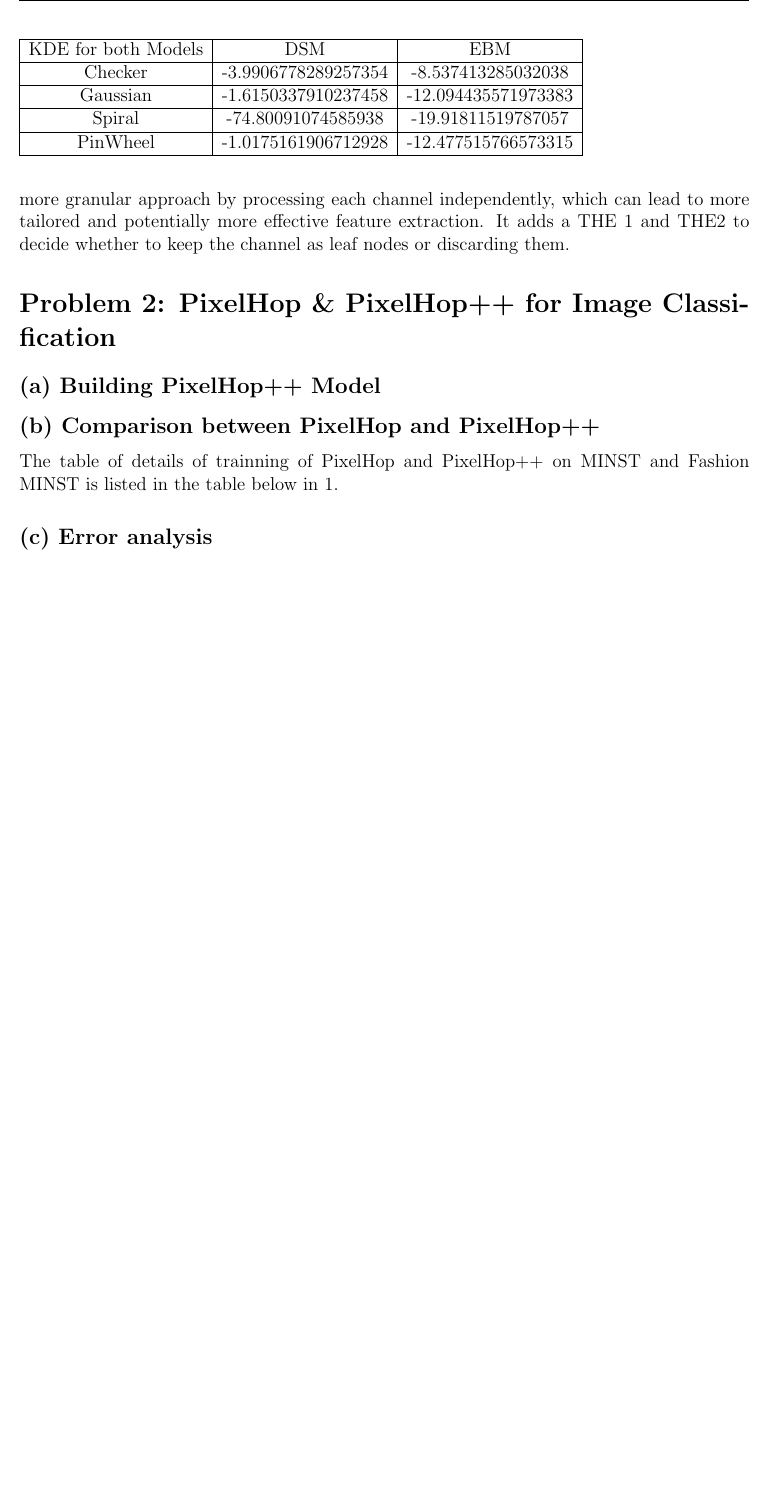
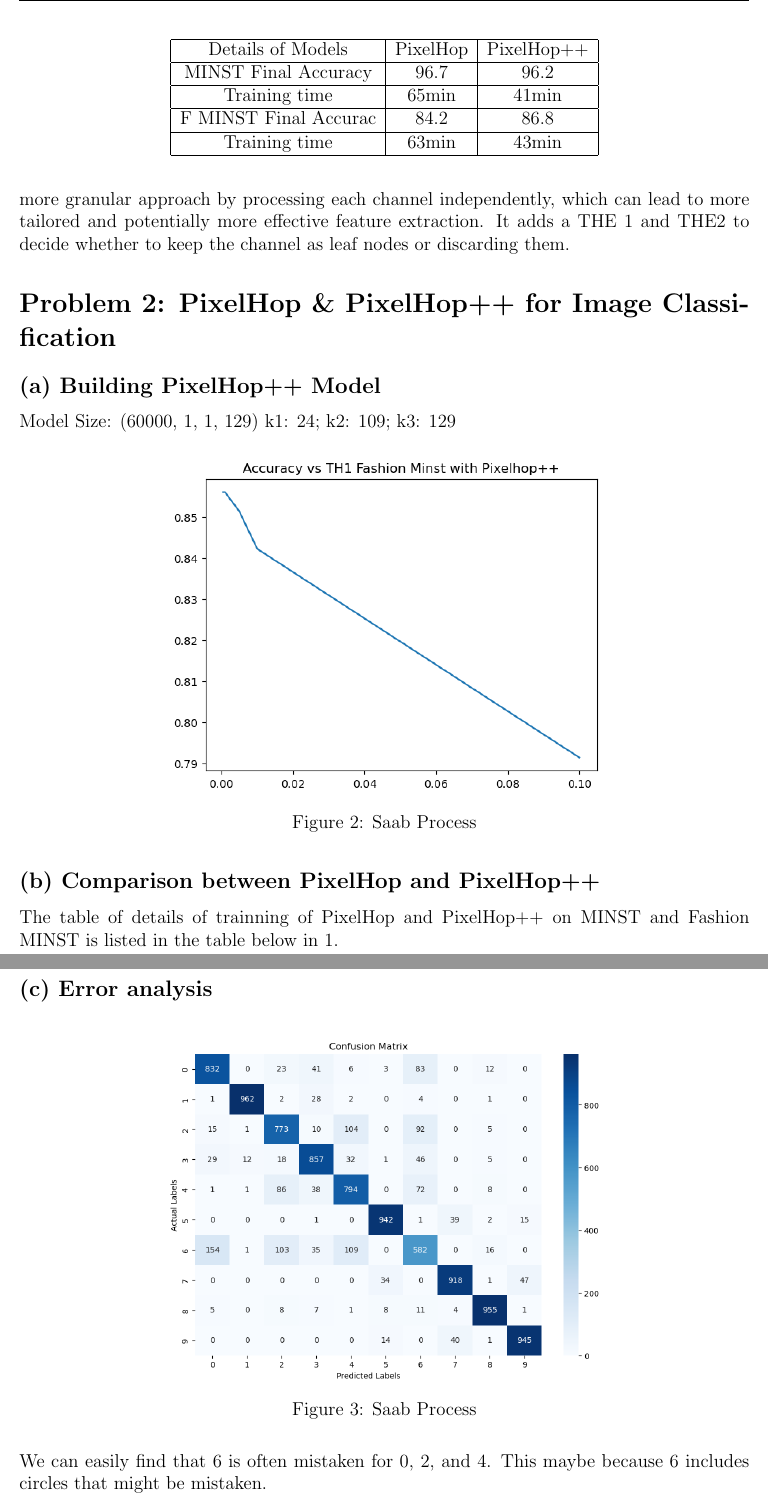
Before and after one commit to AltmanMa/EE-569-HW6, a LaTeX problem sheet (EE-569-HW6.tex): part of page 3 of 3 before the commit and two parts of pages 3 and 4 of 4 after it, the two joined at a grey line, cut at the place of the change, the shorter picture padded with empty space. Compiled offline with pdfLaTeX.

Commit message:
finished

```diff
--- a/EE-569-HW6.tex
+++ b/EE-569-HW6.tex
@@ -54,17 +54,33 @@
 	 Comparing to saab, cwSaab applies the Saab transform channel-wise, which means transform is applied separately to each channel of the input data or feature maps. It provides a more granular approach by processing each channel independently, which can lead to more tailored and potentially more effective feature extraction. It adds a THE 1 and THE2 to decide whether to keep the channel as leaf nodes or discarding them.
 	\section*{Problem 2: PixelHop \& PixelHop++ for Image Classification}
 	 \subsection*{(a) Building PixelHop++ Model}
+	 Model Size: (60000, 1, 1, 129) k1:  24;	 k2:  109;
+	 k3:  129
+	 \begin{figure}[H]
+	 	\centering
+	 	\includegraphics[width=0.6\textwidth]{FMINST++.png}
+	 	\caption{Saab Process}
+	 	\label{p2a}
+	 \end{figure}
 	 \subsection*{(b) Comparison between PixelHop and PixelHop++}
 	 The table of details of trainning of PixelHop and PixelHop++ on MINST and Fashion MINST is listed in the table below in \ref{p1a}.
 	 \begin{table}
+	 	\centering
 	 	\begin{tabular}{|c|c|c|}
-	 		\hline  KDE for both Models&DSM&EBM\\
-	 		\hline Checker&-3.9906778289257354&-8.537413285032038\\
-	 		\hline Gaussian&-1.6150337910237458&-12.094435571973383\\
-	 		\hline Spiral&-74.80091074585938&-19.91811519787057\\
-	 		\hline PinWheel&-1.0175161906712928&-12.477515766573315\\
+	 		\hline  Details of Models&PixelHop&PixelHop++\\
+	 		\hline MINST Final Accuracy&96.7&96.2\\
+	 		\hline Training time&65min&41min\\
+	 		\hline F MINST Final Accurac&84.2&86.8\\
+	 		\hline Training time&63min&43min\\
 	 		\hline
 	 	\end{tabular}
 	 \end{table}
 	 \subsection*{(c) Error analysis}
+	 	\begin{figure}[H]
+	 	\centering
+	 	\includegraphics[width=0.6\textwidth]{confusion.png}
+	 	\caption{Saab Process}
+	 	\label{confusion}
+	 \end{figure}
+ We can easily find that 6 is often mistaken for 0, 2, and 4. This maybe because 6 includes circles that might be mistaken.
 \end{document}
```
Also changed, not shown: Confusion.png (added), EE-569-HW6.pdf, FMINST++.png (added), EE-569-HW6.tex (2 more changed lines), 5 other files.
